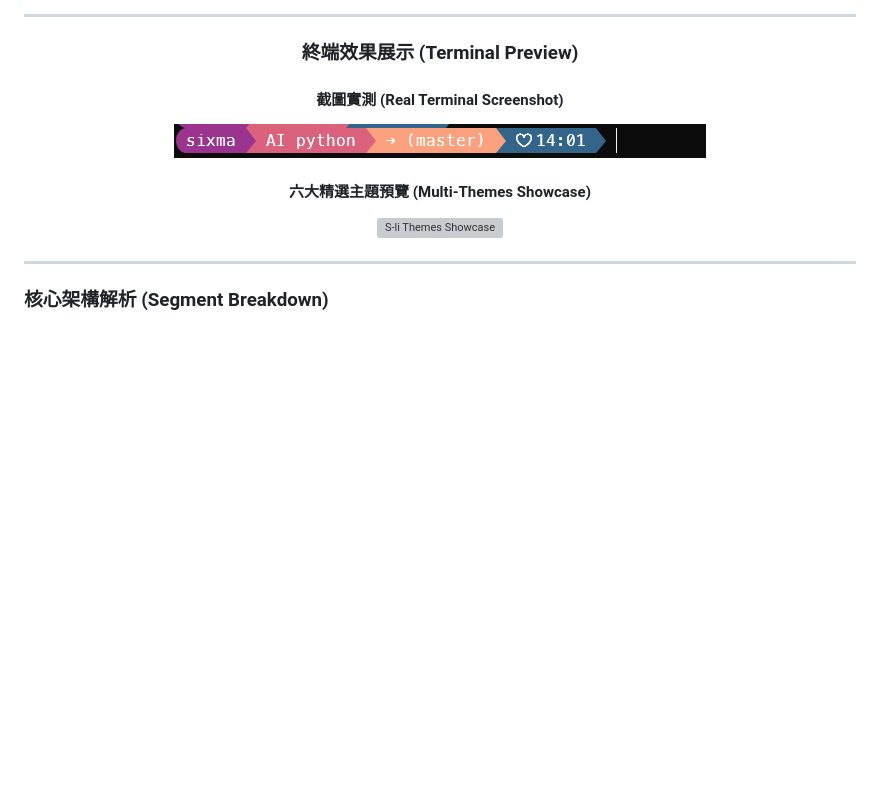
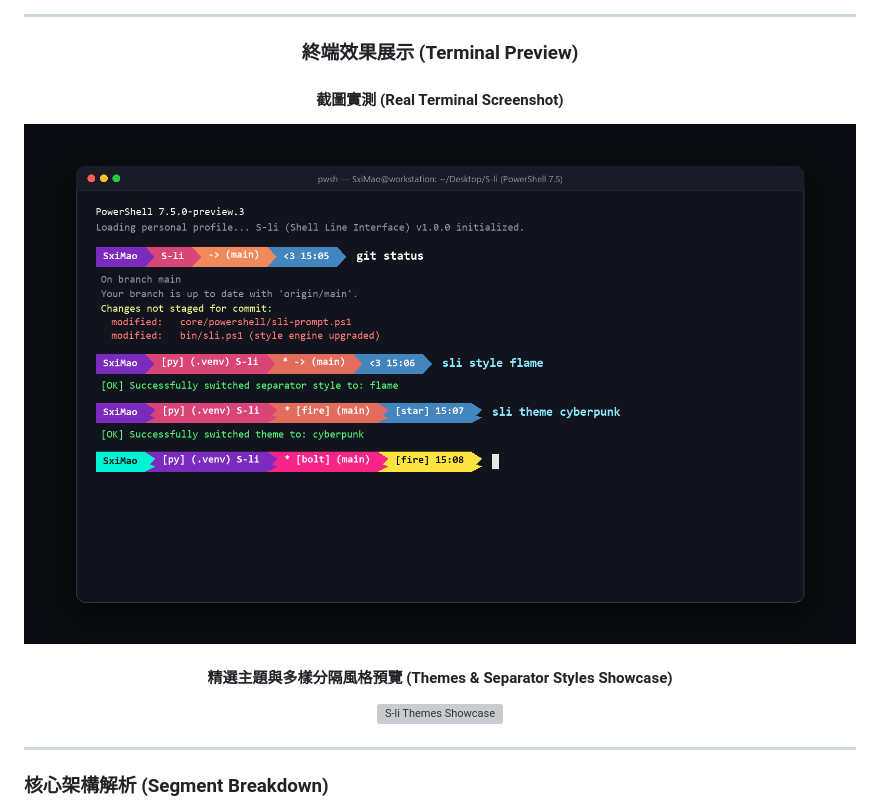
Before and after one commit to SixMao0122/S-li, a Markdown page: README.md, the part around the change. Rendered like a GitHub page; pictures changed too: docs/images/preview.png; blank space fills up the shorter version; grey boxes are pictures that could not be loaded.

Commit message:
feat(assets): generate high-res terminal preview and pure vector styles showcase SVG

```diff
--- a/README.md
+++ b/README.md
@@ -21,7 +21,7 @@
 #### 截圖實測 (Real Terminal Screenshot)
 ![S-li Terminal Preview](docs/images/preview.png)
 
-#### <a id="多主題展示-themes-gallery"></a>六大精選主題預覽 (Multi-Themes Showcase)
+#### <a id="多主題展示-themes-gallery"></a>精選主題與多樣分隔風格預覽 (Themes & Separator Styles Showcase)
 ![S-li Themes Showcase](docs/images/themes-showcase.svg)
 
 </div>
```
Also changed, not shown: README.en.md (+1 -1 lines), 3 other files.
